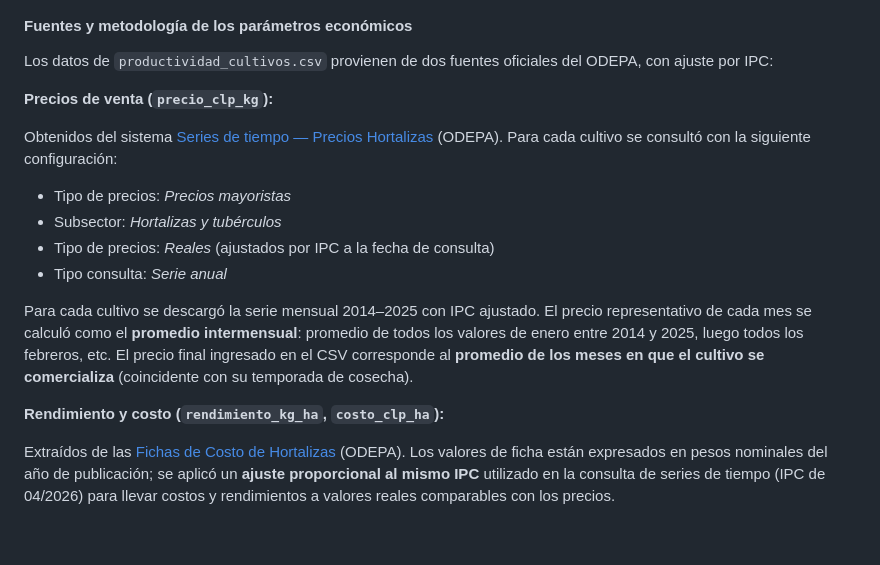
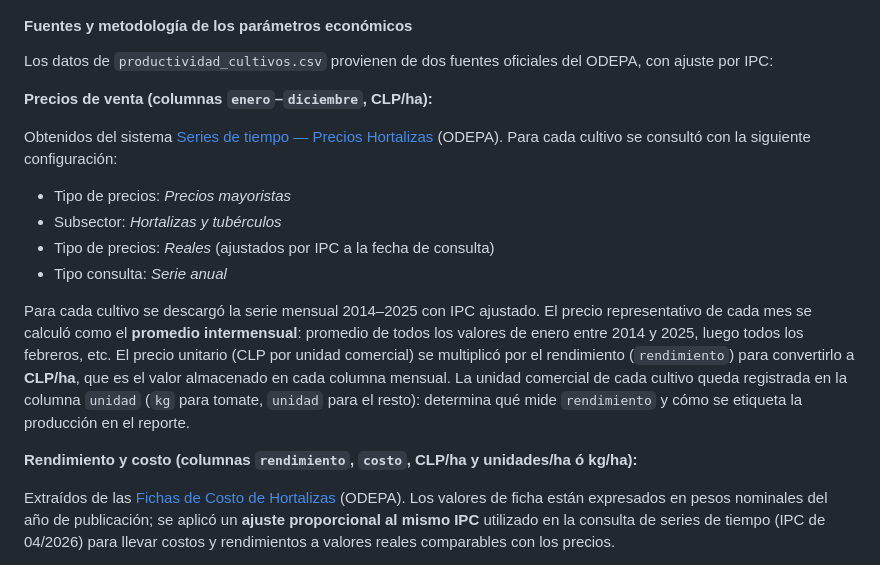
Before and after one commit to toniesky/Simulaci-n-multiparadigma-cultivo, a Markdown page: README.md, the part around the change. GitHub-like rendering; blank space fills up the shorter version.

Commit message:
docs: corregir unidad comercial en seccion 4.6 (kg vs unidad segun CSV)

```diff
--- a/README.md
+++ b/README.md
@@ -354,7 +354,7 @@ donde el margen real considera tanto el margen de comercialización como el cost
 
 Los datos de `productividad_cultivos.csv` provienen de dos fuentes oficiales del ODEPA, con ajuste por IPC:
 
-**Precios de venta (`precio_clp_kg`):**
+**Precios de venta (columnas `enero`–`diciembre`, CLP/ha):**
 
 Obtenidos del sistema [Series de tiempo — Precios Hortalizas](https://aplicativos.odepa.gob.cl/series-precios/series-tiempo) (ODEPA). Para cada cultivo se consultó con la siguiente configuración:
 
@@ -363,9 +363,9 @@ Obtenidos del sistema [Series de tiempo — Precios Hortalizas](https://aplicati
 - Tipo de precios: *Reales* (ajustados por IPC a la fecha de consulta)
 - Tipo consulta: *Serie anual*
 
-Para cada cultivo se descargó la serie mensual 2014–2025 con IPC ajustado. El precio representativo de cada mes se calculó como el **promedio intermensual**: promedio de todos los valores de enero entre 2014 y 2025, luego todos los febreros, etc. El precio final ingresado en el CSV corresponde al **promedio de los meses en que el cultivo se comercializa** (coincidente con su temporada de cosecha).
+Para cada cultivo se descargó la serie mensual 2014–2025 con IPC ajustado. El precio representativo de cada mes se calculó como el **promedio intermensual**: promedio de todos los valores de enero entre 2014 y 2025, luego todos los febreros, etc. El precio unitario (CLP por unidad comercial) se multiplicó por el rendimiento (`rendimiento`) para convertirlo a **CLP/ha**, que es el valor almacenado en cada columna mensual. La unidad comercial de cada cultivo queda registrada en la columna `unidad` (`kg` para tomate, `unidad` para el resto): determina qué mide `rendimiento` y cómo se etiqueta la producción en el reporte.
 
-**Rendimiento y costo (`rendimiento_kg_ha`, `costo_clp_ha`):**
+**Rendimiento y costo (columnas `rendimiento`, `costo`, CLP/ha y unidades/ha ó kg/ha):**
 
 Extraídos de las [Fichas de Costo de Hortalizas](https://www.odepa.gob.cl/fichas-de-costo-de-hortalizas) (ODEPA). Los valores de ficha están expresados en pesos nominales del año de publicación; se aplicó un **ajuste proporcional al mismo IPC** utilizado en la consulta de series de tiempo (IPC de 04/2026) para llevar costos y rendimientos a valores reales comparables con los precios.
 
```
